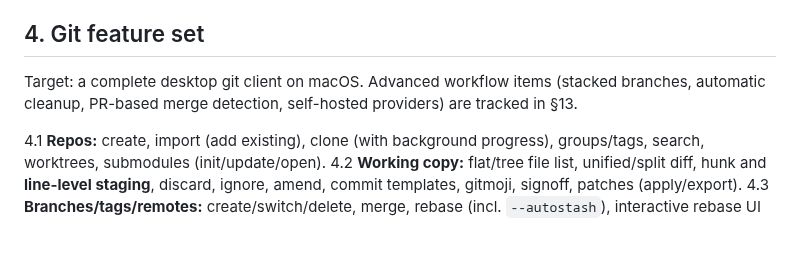
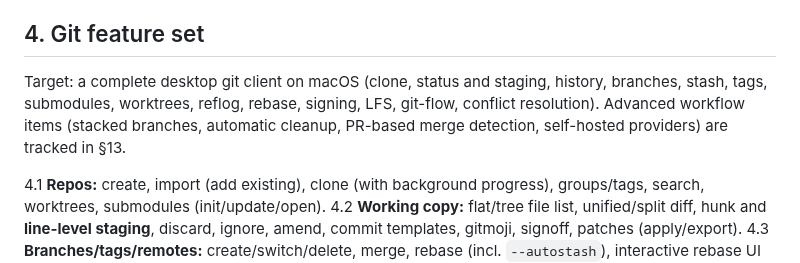
Before and after one commit to kalahroudi/Committo, a Markdown page: docs/SPEC.md, the part around the change. Rendered like a GitHub page; blank space fills up the shorter version.

```diff
--- a/docs/SPEC.md
+++ b/docs/SPEC.md
@@ -40,7 +40,7 @@ A per-user toggle (on for new users, "Teach me / Just merge" on the merge screen
 
 ## 4. Git feature set
 
-Target: a complete desktop git client on macOS. Advanced workflow items (stacked branches, automatic cleanup, PR-based merge detection, self-hosted providers) are tracked in §13.
+Target: a complete desktop git client on macOS (clone, status and staging, history, branches, stash, tags, submodules, worktrees, reflog, rebase, signing, LFS, git-flow, conflict resolution). Advanced workflow items (stacked branches, automatic cleanup, PR-based merge detection, self-hosted providers) are tracked in §13.
 
 4.1 **Repos:** create, import (add existing), clone (with background progress), groups/tags, search, worktrees, submodules (init/update/open).
 4.2 **Working copy:** flat/tree file list, unified/split diff, hunk and **line-level staging**, discard, ignore, amend, commit templates, gitmoji, signoff, patches (apply/export).
```
Also changed, not shown: README.md (+11 -1 lines), docs/COVERAGE.md (+1 -0 lines), docs/screenshots/branches.png, 5 other files.
